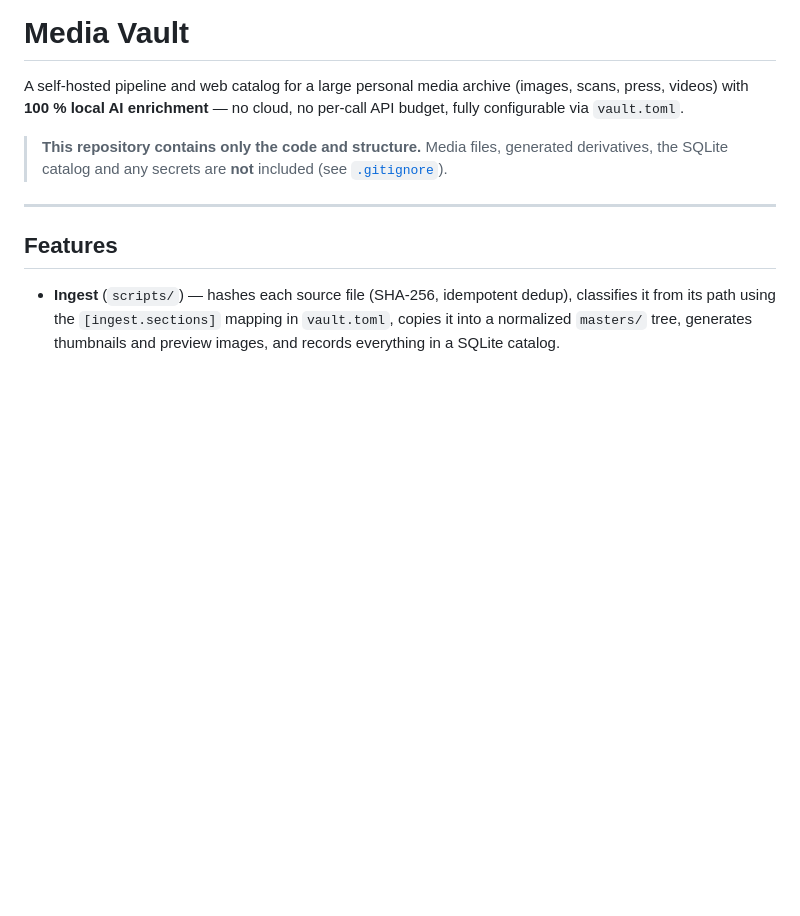
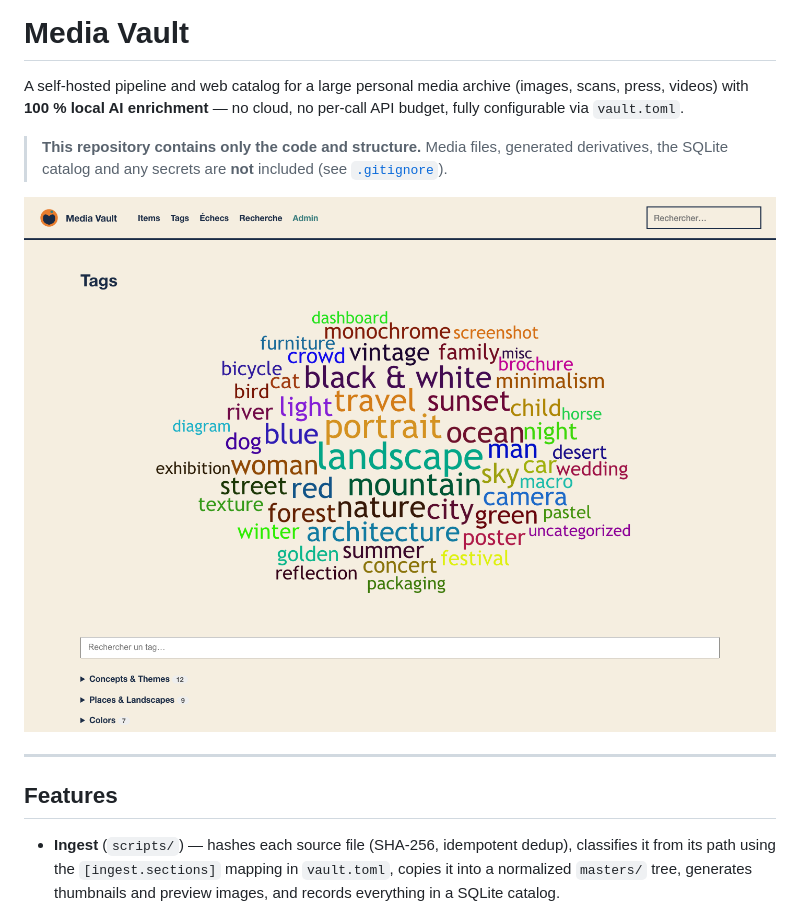
Before and after one commit to lolfr/mln_vault, a Markdown page: README.md, the part around the change. Drawn GitHub-style; pictures changed too: docs/tags-page.png (added); blank space fills up the shorter version.

```diff
--- a/README.md
+++ b/README.md
@@ -7,6 +7,9 @@ no per-call API budget, fully configurable via `vault.toml`.
 > **This repository contains only the code and structure.** Media files,
 > generated derivatives, the SQLite catalog and any secrets are **not**
 > included (see [`.gitignore`](.gitignore)).
+
+
+![Media Vault — tag page: word cloud, live search, collapsible categories](docs/tags-page.png)
 
 ---
 
```
Also changed, not shown: 3 other files.
